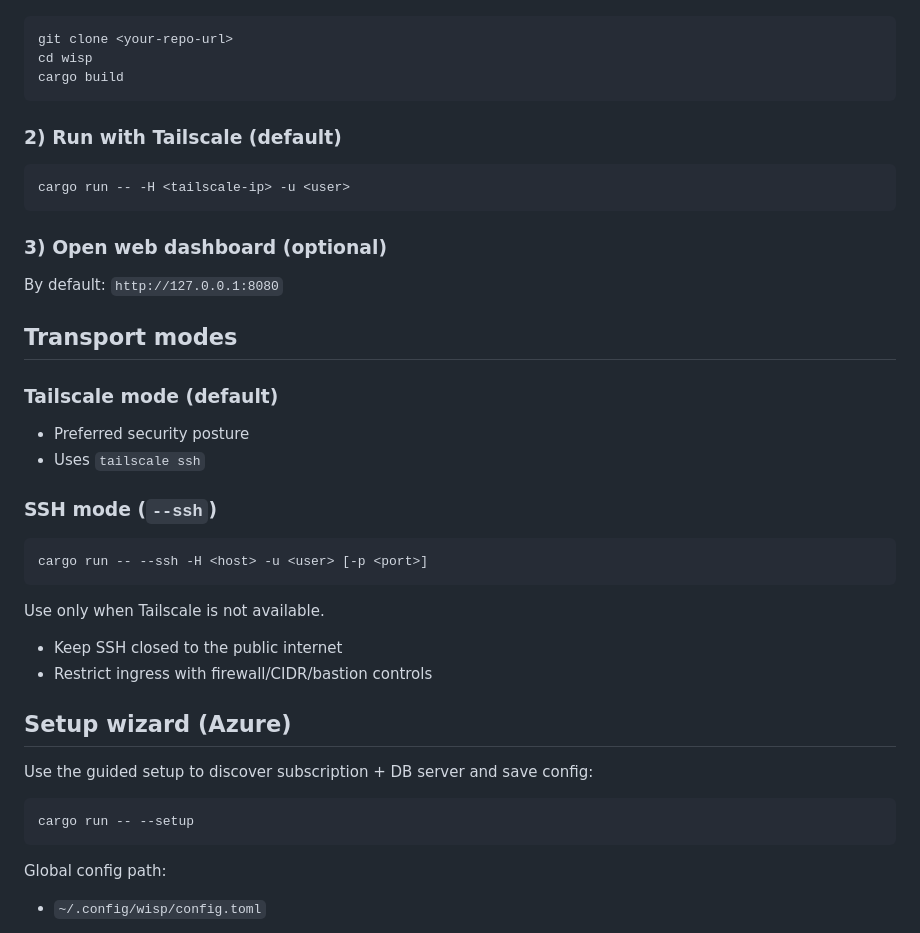
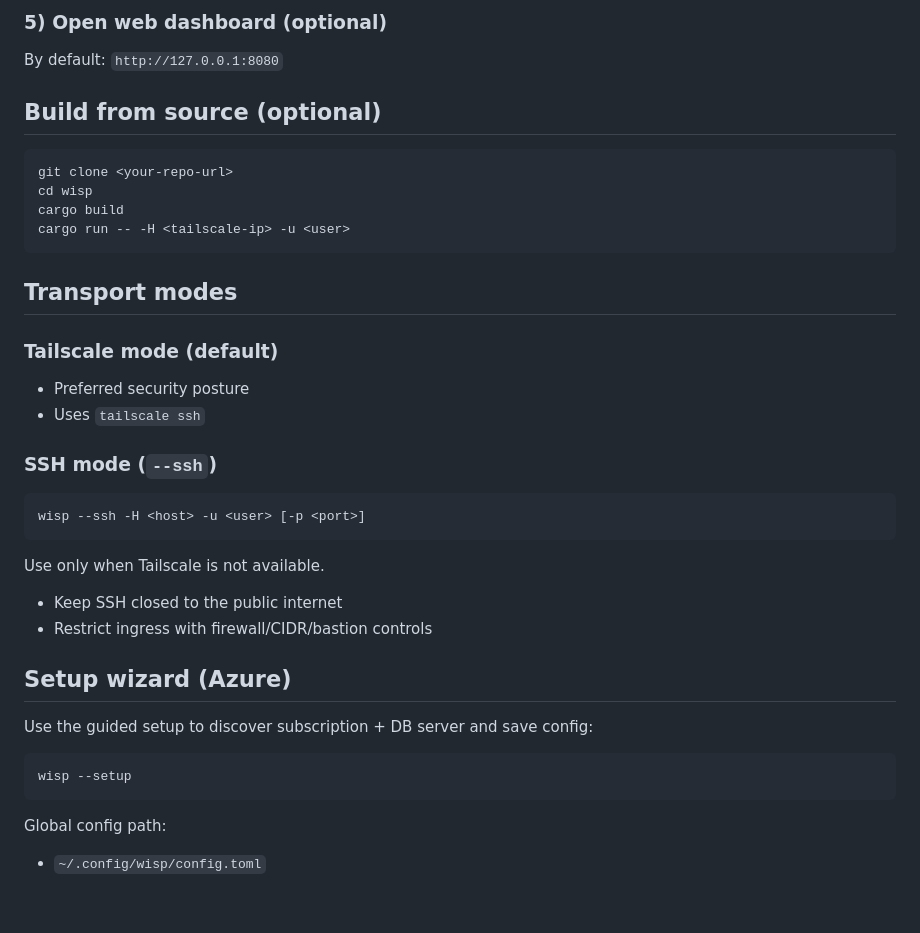
Before and after one commit to abendrothj/wisp, a Markdown page: README.md, the part around one of its changes. GitHub-like rendering; blank space fills up the shorter version.

````diff
--- a/README.md
+++ b/README.md
@@ -73,19 +142,15 @@ Interactive shell sessions are intentionally out of scope for reliability. Use d
+### 5) Open web dashboard (optional)
+
+By default: `http://127.0.0.1:8080`
+
+## Build from source (optional)
 
 ```bash
 git clone <your-repo-url>
 cd wisp
 cargo build
-```
-
-### 2) Run with Tailscale (default)
-
-```bash
 cargo run -- -H <tailscale-ip> -u <user>
 ```
-
-### 3) Open web dashboard (optional)
-
-By default: `http://127.0.0.1:8080`
 
 ## Transport modes
 
@@ -97,7 +162,7 @@ By default: `http://127.0.0.1:8080`
 ### SSH mode (`--ssh`)
 
 ```bash
-cargo run -- --ssh -H <host> -u <user> [-p <port>]
+wisp --ssh -H <host> -u <user> [-p <port>]
 ```
 
 Use only when Tailscale is not available.
@@ -110,7 +175,7 @@ Use only when Tailscale is not available.
 Use the guided setup to discover subscription + DB server and save config:
 
 ```bash
-cargo run -- --setup
+wisp --setup
 ```
 
 Global config path:
````
Also changed, not shown: other parts of README.md (+102 -3 lines).
